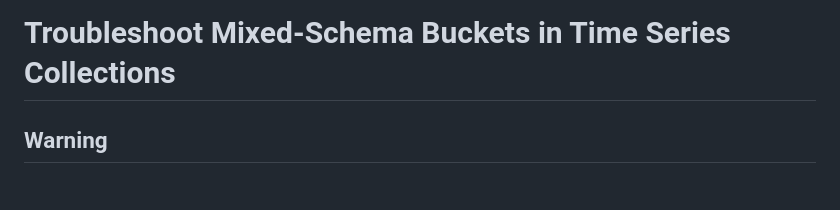
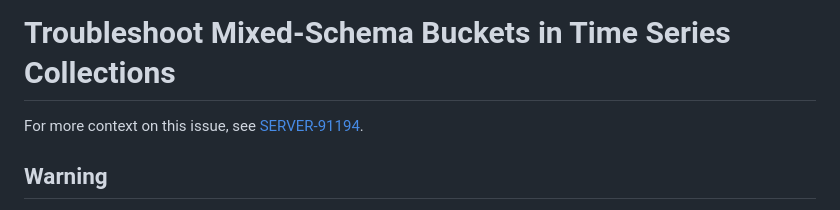
Before and after one commit to mongodb/support-tools, a Markdown page: timeseries-mixed-schema/README.md, the part around the change. Rendered like a GitHub page.

Commit message:
move up server ticket reference in readme

```diff
--- a/timeseries-mixed-schema/README.md
+++ b/timeseries-mixed-schema/README.md
@@ -1,5 +1,6 @@
 # Troubleshoot Mixed-Schema Buckets in Time Series Collections
 
+For more context on this issue, see [SERVER-91194](https://jira.mongodb.org/browse/SERVER-91194).
 
 ## Warning
 
```
